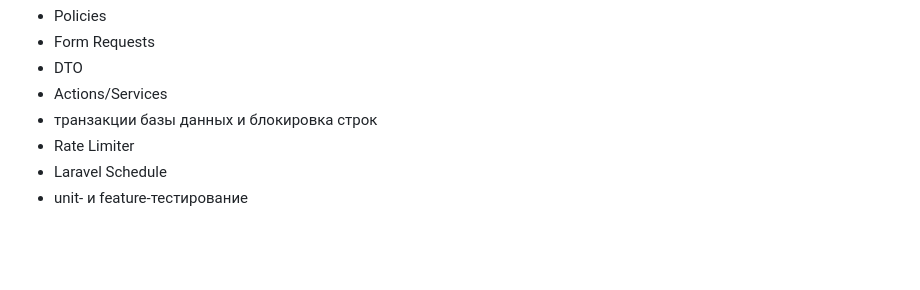
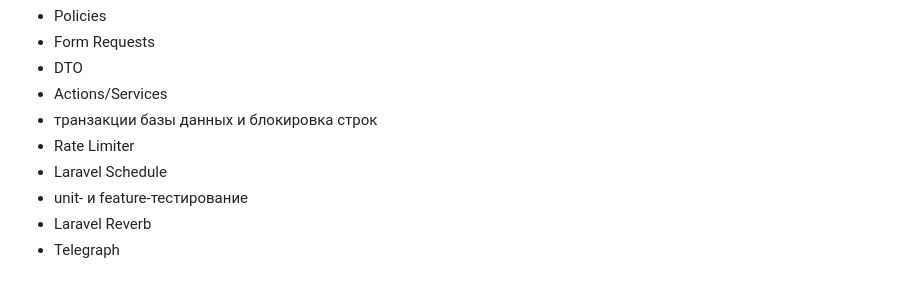
Before and after one commit to johannesclimacus0/expenses-tracker, a Markdown page: README.md, the part around the change. Drawn GitHub-style; blank space fills up the shorter version.

```diff
--- a/README.md
+++ b/README.md
@@ -90,3 +90,5 @@ cp .env.example .env
 * Rate Limiter
 * Laravel Schedule
 * unit- и feature-тестирование
+* Laravel Reverb
+* Telegraph
```
